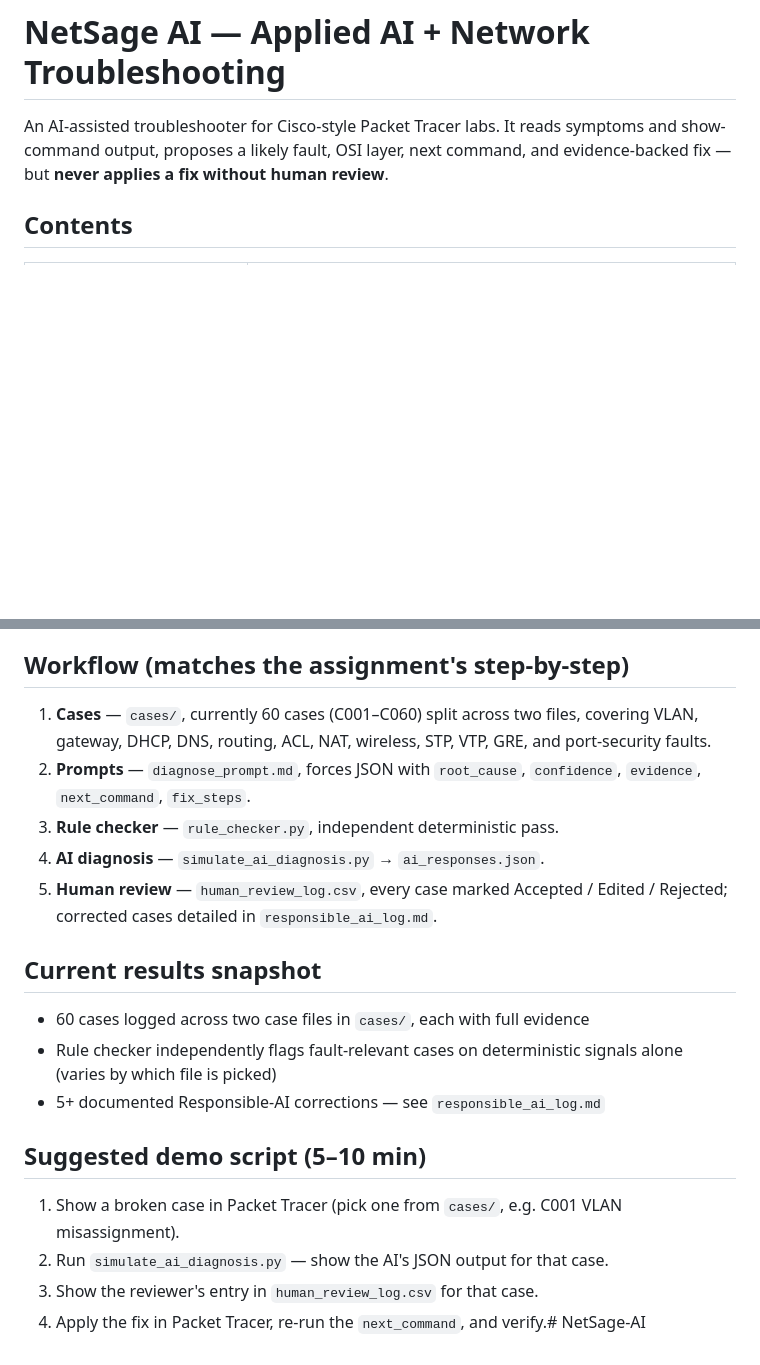
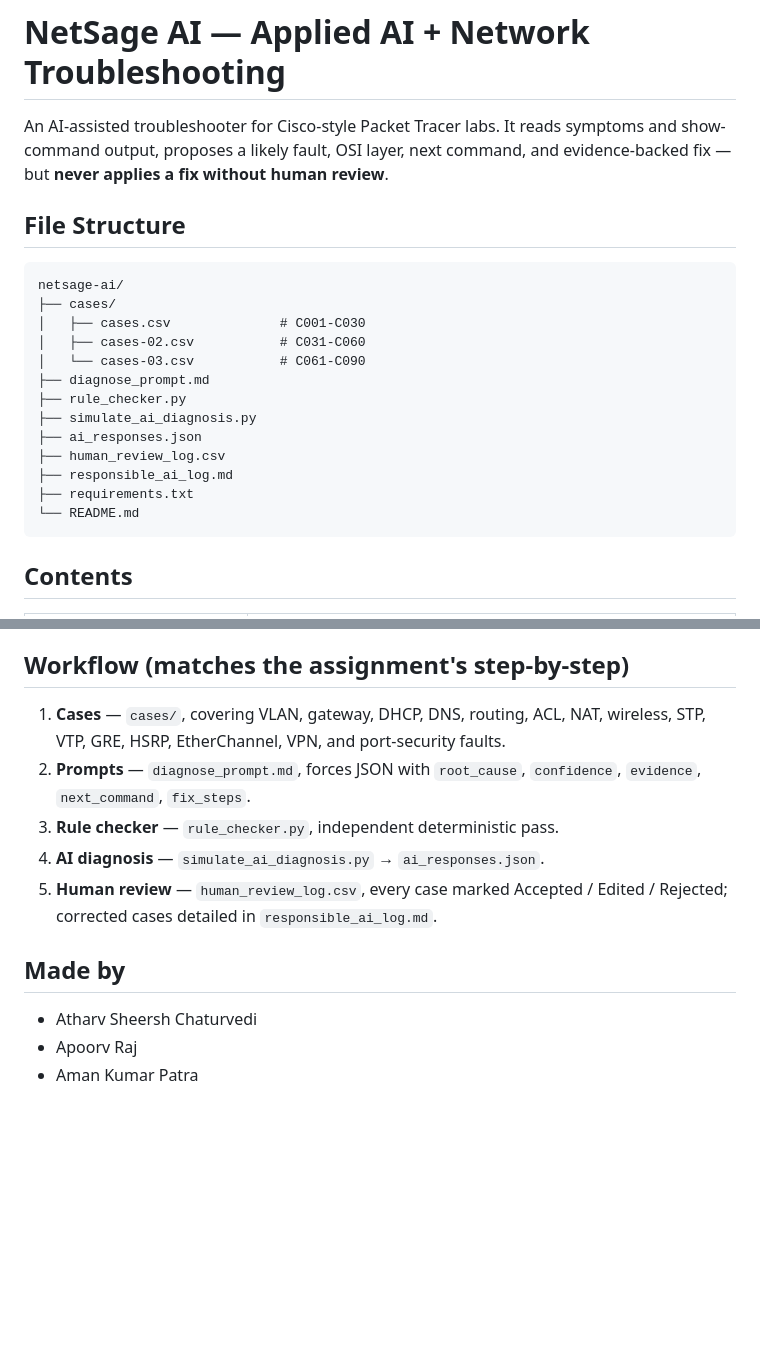
Before and after one commit to AtharvSChaturvedi/NetSage-AI, a Markdown page: README.md, 2 parts joined by grey strips. Drawn GitHub-style; blank space fills up the shorter version.

Commit message:
Revise README with file structure and workflow updates
Updated file structure and workflow details in README.

````diff
--- a/README.md
+++ b/README.md
@@ -4,6 +4,24 @@ An AI-assisted troubleshooter for Cisco-style Packet Tracer labs. It reads
 symptoms and show-command output, proposes a likely fault, OSI layer, next
 command, and evidence-backed fix — but **never applies a fix without human
 review**.
+
+## File Structure
+
+```
+netsage-ai/
+├── cases/
+│   ├── cases.csv              # C001-C030
+│   ├── cases-02.csv           # C031-C060
+│   └── cases-03.csv           # C061-C090
+├── diagnose_prompt.md
+├── rule_checker.py
+├── simulate_ai_diagnosis.py
+├── ai_responses.json
+├── human_review_log.csv
+├── responsible_ai_log.md
+├── requirements.txt
+└── README.md
+```
 
 ## Contents
 
@@ -62,21 +80,14 @@ pick a file at random on every run, so new cases are picked up automatically.
 
 ## Workflow (matches the assignment's step-by-step)
 
-1. **Cases** — `cases/`, currently 60 cases (C001–C060) split across two files, covering VLAN, gateway, DHCP, DNS, routing, ACL, NAT, wireless, STP, VTP, GRE, and port-security faults.
+1. **Cases** — `cases/`, covering VLAN, gateway, DHCP, DNS, routing, ACL, NAT, wireless, STP, VTP, GRE, HSRP, EtherChannel, VPN, and port-security faults.
 2. **Prompts** — `diagnose_prompt.md`, forces JSON with `root_cause`, `confidence`, `evidence`, `next_command`, `fix_steps`.
 3. **Rule checker** — `rule_checker.py`, independent deterministic pass.
 4. **AI diagnosis** — `simulate_ai_diagnosis.py` → `ai_responses.json`.
 5. **Human review** — `human_review_log.csv`, every case marked Accepted / Edited / Rejected; corrected cases detailed in `responsible_ai_log.md`.
 
-## Current results snapshot
+## Made by
 
-- 60 cases logged across two case files in `cases/`, each with full evidence
-- Rule checker independently flags fault-relevant cases on deterministic signals alone (varies by which file is picked)
-- 5+ documented Responsible-AI corrections — see `responsible_ai_log.md`
-
-## Suggested demo script (5–10 min)
-
-1. Show a broken case in Packet Tracer (pick one from `cases/`, e.g. C001 VLAN misassignment).
-2. Run `simulate_ai_diagnosis.py` — show the AI's JSON output for that case.
-3. Show the reviewer's entry in `human_review_log.csv` for that case.
-4. Apply the fix in Packet Tracer, re-run the `next_command`, and verify.# NetSage-AI
+- Atharv Sheersh Chaturvedi
+- Apoorv Raj
+- Aman Kumar Patra
````
